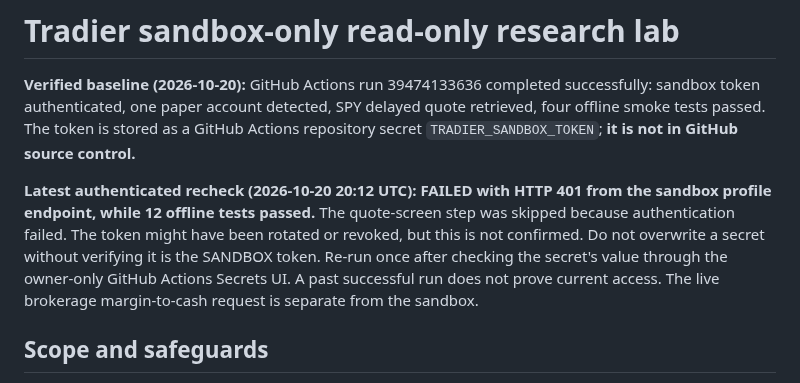
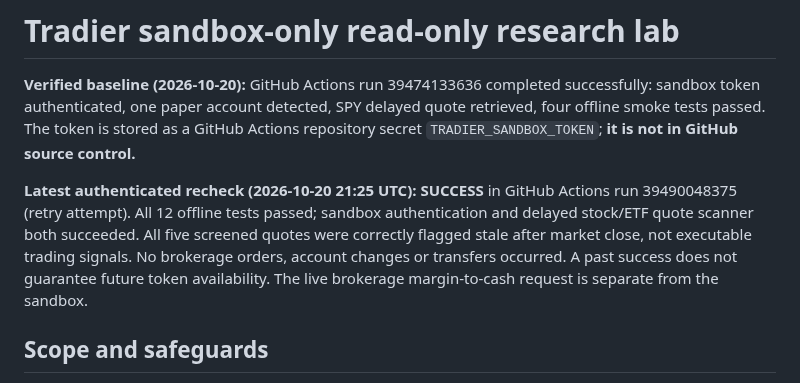
Before and after one commit to satisfyforgee-beep/satisfyforge-labs, a Markdown page: docs/TRADIER_SANDBOX_SETUP.md, the part around the change. Rendered like a GitHub page.

Commit message:
Document successful Tradier sandbox scanner retry and stale-after-close flags

```diff
--- a/docs/TRADIER_SANDBOX_SETUP.md
+++ b/docs/TRADIER_SANDBOX_SETUP.md
@@ -2,7 +2,7 @@
 
 **Verified baseline (2026-10-20):** GitHub Actions run 39474133636 completed successfully: sandbox token authenticated, one paper account detected, SPY delayed quote retrieved, four offline smoke tests passed. The token is stored as a GitHub Actions repository secret `TRADIER_SANDBOX_TOKEN`; **it is not in GitHub source control.**
 
-**Latest authenticated recheck (2026-10-20 20:12 UTC): FAILED with HTTP 401 from the sandbox profile endpoint, while 12 offline tests passed.** The quote-screen step was skipped because authentication failed. The token might have been rotated or revoked, but this is not confirmed. Do not overwrite a secret without verifying it is the SANDBOX token. Re-run once after checking the secret's value through the owner-only GitHub Actions Secrets UI. A past successful run does not prove current access. The live brokerage margin-to-cash request is separate from the sandbox.
+**Latest authenticated recheck (2026-10-20 21:25 UTC): SUCCESS** in GitHub Actions run 39490048375 (retry attempt). All 12 offline tests passed; sandbox authentication and delayed stock/ETF quote scanner both succeeded. All five screened quotes were correctly flagged stale after market close, not executable trading signals. No brokerage orders, account changes or transfers occurred. A past success does not guarantee future token availability. The live brokerage margin-to-cash request is separate from the sandbox.
 
 ## Scope and safeguards
 
```
